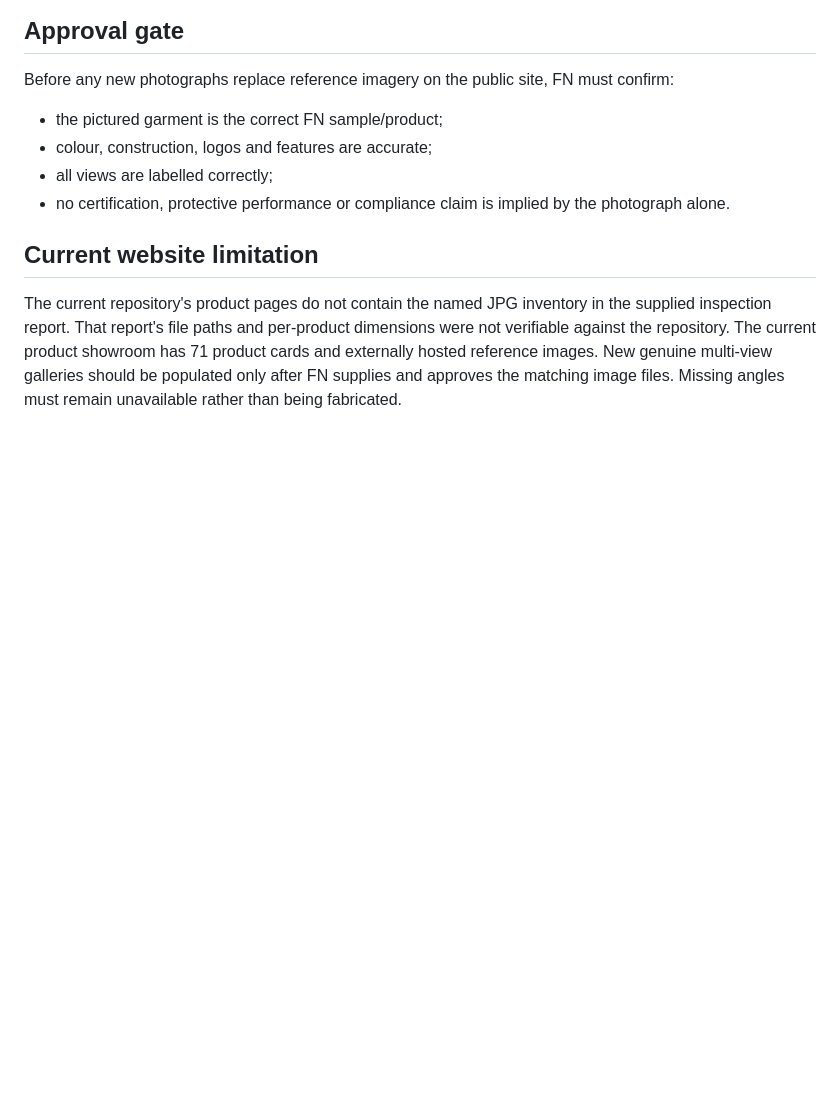
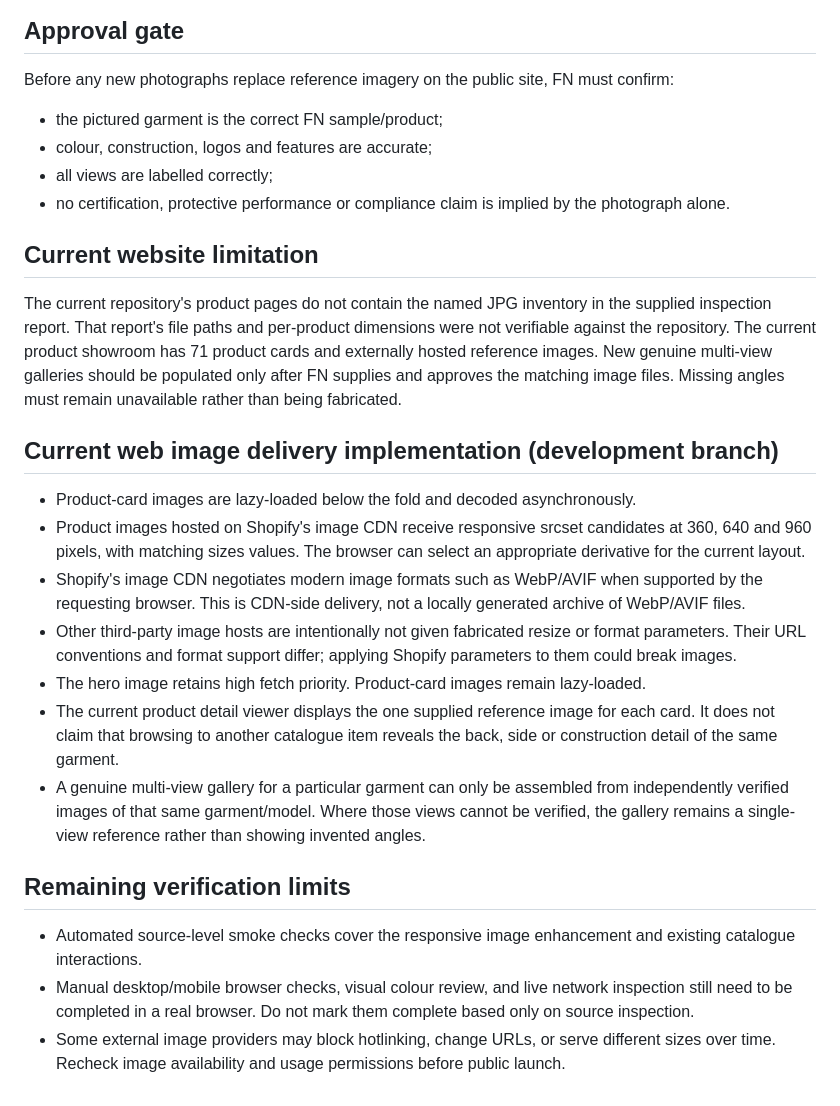
Before and after one commit to nadeemmishal792-sys/fn-workwear-safety, a Markdown page: docs/PRODUCT-PHOTOGRAPHY-SHOOT-BRIEF.md, the part around the change. Drawn GitHub-style; blank space fills up the shorter version.

Commit message:
Document responsive image delivery and gallery limits

```diff
--- a/docs/PRODUCT-PHOTOGRAPHY-SHOOT-BRIEF.md
+++ b/docs/PRODUCT-PHOTOGRAPHY-SHOOT-BRIEF.md
@@ -132,3 +132,19 @@ Before any new photographs replace reference imagery on the public site, FN must
 ## Current website limitation
 
 The current repository's product pages do not contain the named JPG inventory in the supplied inspection report. That report's file paths and per-product dimensions were not verifiable against the repository. The current product showroom has 71 product cards and externally hosted reference images. New genuine multi-view galleries should be populated only after FN supplies and approves the matching image files. Missing angles must remain unavailable rather than being fabricated.
+
+## Current web image delivery implementation (development branch)
+
+- Product-card images are lazy-loaded below the fold and decoded asynchronously.
+- Product images hosted on Shopify's image CDN receive responsive srcset candidates at 360, 640 and 960 pixels, with matching sizes values. The browser can select an appropriate derivative for the current layout.
+- Shopify's image CDN negotiates modern image formats such as WebP/AVIF when supported by the requesting browser. This is CDN-side delivery, not a locally generated archive of WebP/AVIF files.
+- Other third-party image hosts are intentionally not given fabricated resize or format parameters. Their URL conventions and format support differ; applying Shopify parameters to them could break images.
+- The hero image retains high fetch priority. Product-card images remain lazy-loaded.
+- The current product detail viewer displays the one supplied reference image for each card. It does not claim that browsing to another catalogue item reveals the back, side or construction detail of the same garment.
+- A genuine multi-view gallery for a particular garment can only be assembled from independently verified images of that same garment/model. Where those views cannot be verified, the gallery remains a single-view reference rather than showing invented angles.
+
+## Remaining verification limits
+
+- Automated source-level smoke checks cover the responsive image enhancement and existing catalogue interactions.
+- Manual desktop/mobile browser checks, visual colour review, and live network inspection still need to be completed in a real browser. Do not mark them complete based only on source inspection.
+- Some external image providers may block hotlinking, change URLs, or serve different sizes over time. Recheck image availability and usage permissions before public launch.
```
